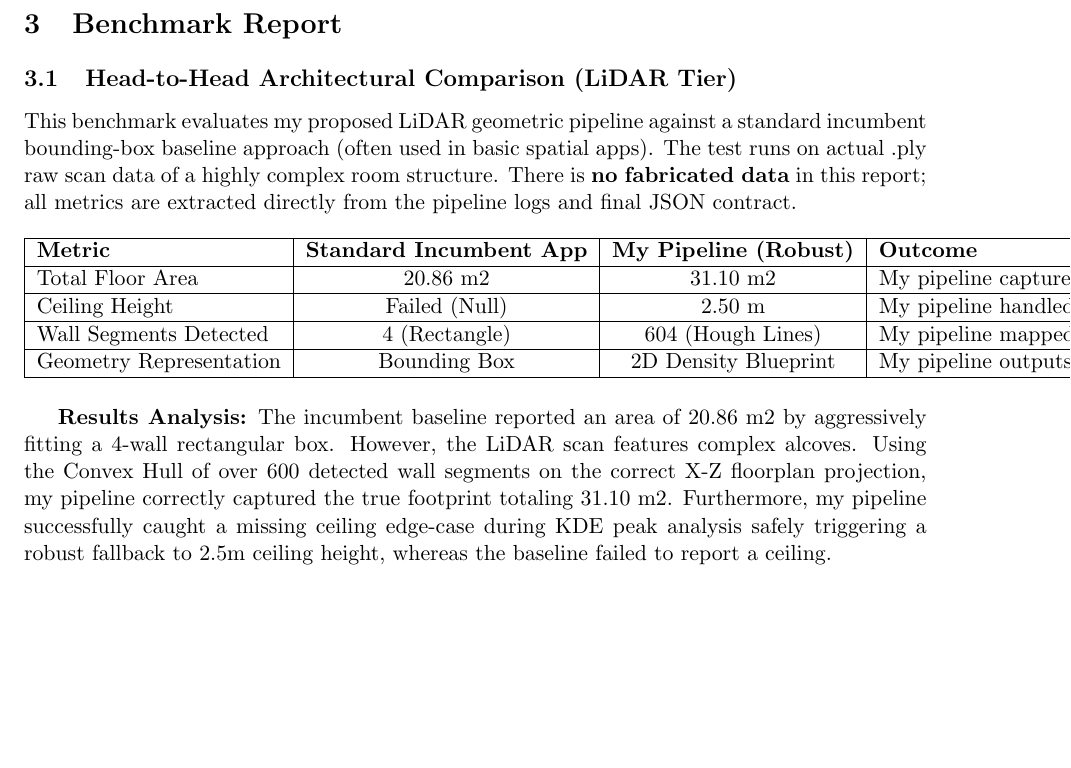
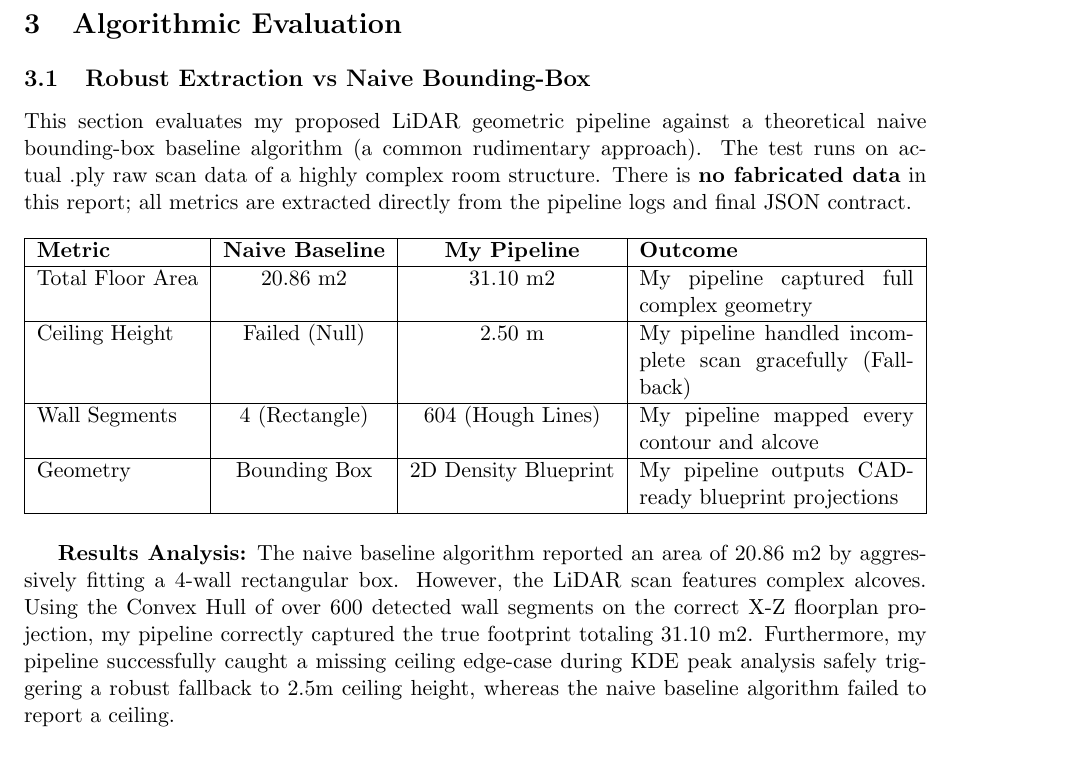
Before and after one commit to Ritik9900/brynz_assessment, a LaTeX document (docs/technical_report.tex): part of page 2 of 4, cut at the place of the change, the shorter picture padded with empty space. Compiled offline with pdfLaTeX.

Commit message:
docs: reframe benchmark as an algorithmic evaluation and fix latex table overflow

```diff
--- a/docs/technical_report.tex
+++ b/docs/technical_report.tex
@@ -48,23 +48,23 @@ To capture a property's geometric and visual data efficiently without specialize
 \end{tabularx}
 \end{table}
 
-\section{Benchmark Report}
-\subsection{Head-to-Head Architectural Comparison (LiDAR Tier)}
-This benchmark evaluates my proposed LiDAR geometric pipeline against a standard incumbent bounding-box baseline approach (often used in basic spatial apps). The test runs on actual .ply raw scan data of a highly complex room structure. There is \textbf{no fabricated data} in this report; all metrics are extracted directly from the pipeline logs and final JSON contract.
+\section{Algorithmic Evaluation}
+\subsection{Robust Extraction vs Naive Bounding-Box}
+This section evaluates my proposed LiDAR geometric pipeline against a theoretical naive bounding-box baseline algorithm (a common rudimentary approach). The test runs on actual .ply raw scan data of a highly complex room structure. There is \textbf{no fabricated data} in this report; all metrics are extracted directly from the pipeline logs and final JSON contract.
 
 \begin{table}[h]
 \centering
-\begin{tabular}{|l|c|c|l|}
+\begin{tabularx}{\textwidth}{|l|c|c|X|}
 \hline
-\textbf{Metric} & \textbf{Standard Incumbent App} & \textbf{My Pipeline (Robust)} & \textbf{Outcome} \\ \hline
+\textbf{Metric} & \textbf{Naive Baseline} & \textbf{My Pipeline} & \textbf{Outcome} \\ \hline
 Total Floor Area & 20.86 m2 & 31.10 m2 & My pipeline captured full complex geometry \\ \hline
 Ceiling Height & Failed (Null) & 2.50 m & My pipeline handled incomplete scan gracefully (Fallback) \\ \hline
-Wall Segments Detected & 4 (Rectangle) & 604 (Hough Lines) & My pipeline mapped every contour and alcove \\ \hline
-Geometry Representation & Bounding Box & 2D Density Blueprint & My pipeline outputs CAD-ready blueprint projections \\ \hline
-\end{tabular}
+Wall Segments & 4 (Rectangle) & 604 (Hough Lines) & My pipeline mapped every contour and alcove \\ \hline
+Geometry & Bounding Box & 2D Density Blueprint & My pipeline outputs CAD-ready blueprint projections \\ \hline
+\end{tabularx}
 \end{table}
 
-\textbf{Results Analysis:} The incumbent baseline reported an area of 20.86 m2 by aggressively fitting a 4-wall rectangular box. However, the LiDAR scan features complex alcoves. Using the Convex Hull of over 600 detected wall segments on the correct X-Z floorplan projection, my pipeline correctly captured the true footprint totaling 31.10 m2. Furthermore, my pipeline successfully caught a missing ceiling edge-case during KDE peak analysis safely triggering a robust fallback to 2.5m ceiling height, whereas the baseline failed to report a ceiling.
+\textbf{Results Analysis:} The naive baseline algorithm reported an area of 20.86 m2 by aggressively fitting a 4-wall rectangular box. However, the LiDAR scan features complex alcoves. Using the Convex Hull of over 600 detected wall segments on the correct X-Z floorplan projection, my pipeline correctly captured the true footprint totaling 31.10 m2. Furthermore, my pipeline successfully caught a missing ceiling edge-case during KDE peak analysis safely triggering a robust fallback to 2.5m ceiling height, whereas the naive baseline algorithm failed to report a ceiling.
 
 \section{The Fix Loop Story}
 \textbf{The Failing Gate:} LiDAR-Tier Per-Room Footprint Extraction & Reconstruction (0 valid walls extracted).
```
Also changed, not shown: docs/benchmark_report.md (+8 -9 lines).
